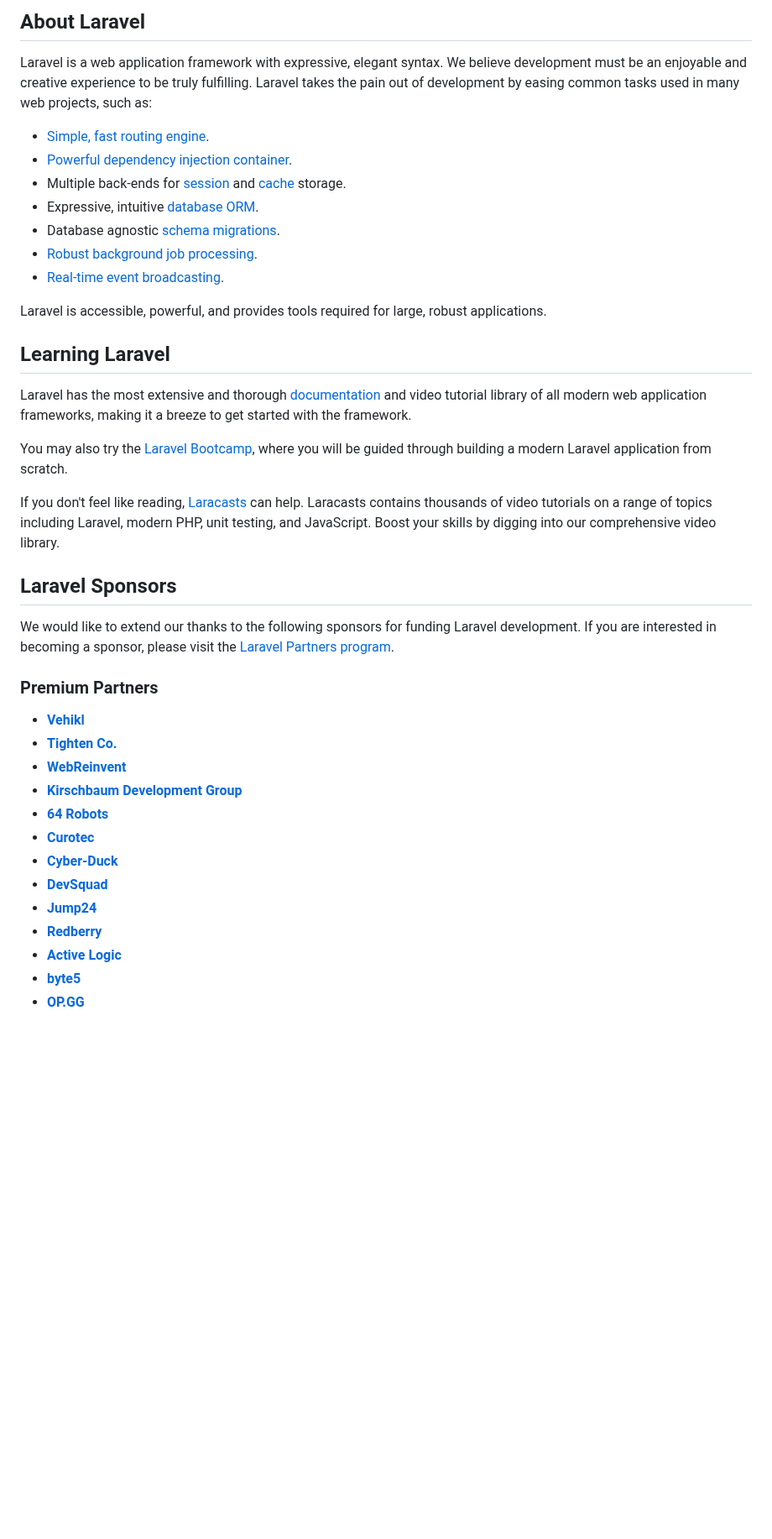
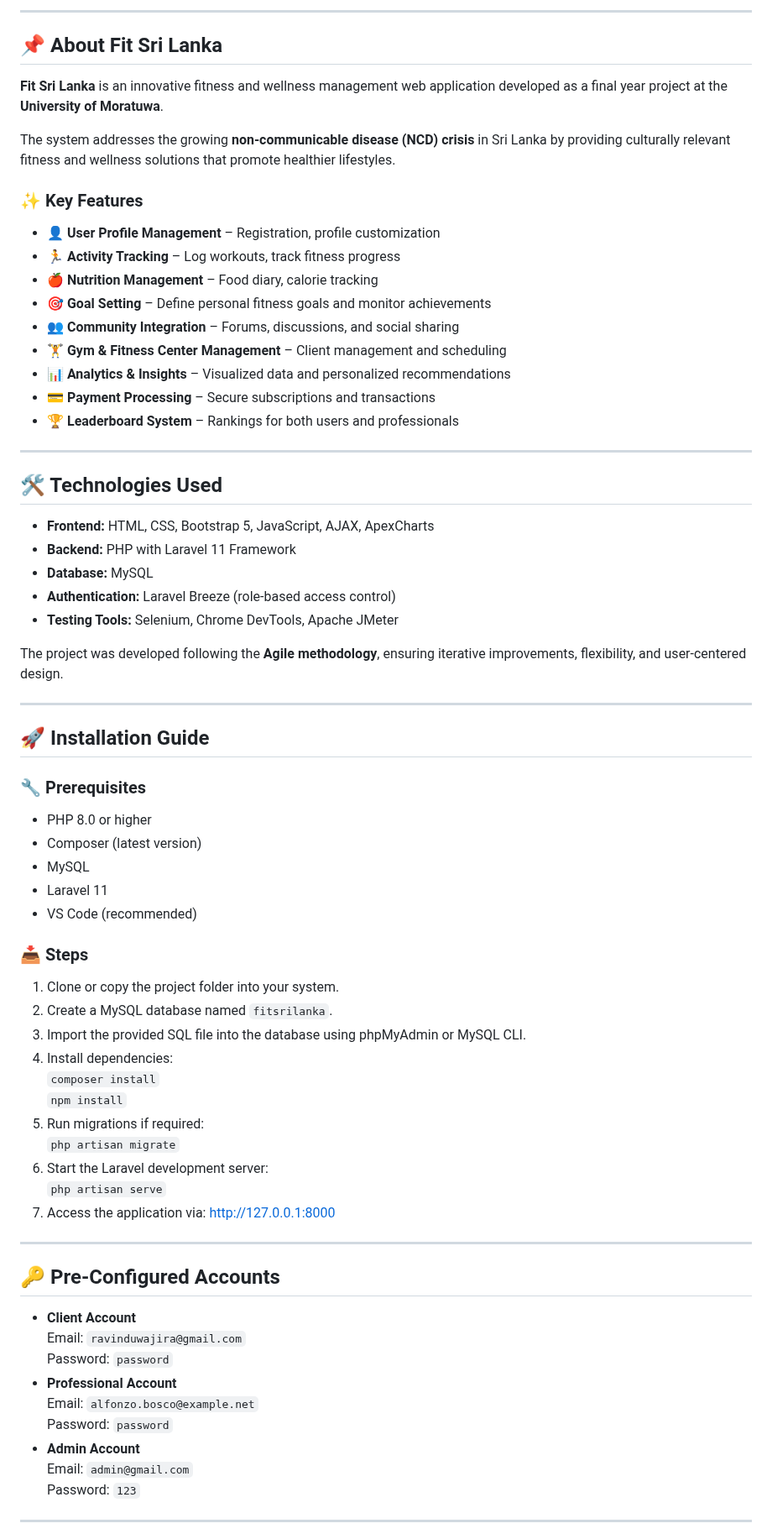
Before and after one commit to ravinduwajira/FitSriLanka, a Markdown page: README.md, the part around one of its changes. Shown at 84% size. Drawn GitHub-style; blank space fills up the shorter version.

```diff
--- a/README.md
+++ b/README.md
@@ -8,44 +8,84 @@
 </p>
 
-## About Laravel
+<hr>
 
-Laravel is a web application framework with expressive, elegant syntax. We believe development must be an enjoyable and creative experience to be truly fulfilling. Laravel takes the pain out of development by easing common tasks used in many web projects, such as:
+<h2>📌 About Fit Sri Lanka</h2>
+<p>
+  <b>Fit Sri Lanka</b> is an innovative fitness and wellness management web application developed
+  as a final year project at the <b>University of Moratuwa</b>.
+</p>
+<p>
+  The system addresses the growing <b>non-communicable disease (NCD) crisis</b> in Sri Lanka by
+  providing culturally relevant fitness and wellness solutions that promote healthier lifestyles.
+</p>
 
-- [Simple, fast routing engine](https://laravel.com/docs/routing).
-- [Powerful dependency injection container](https://laravel.com/docs/container).
-- Multiple back-ends for [session](https://laravel.com/docs/session) and [cache](https://laravel.com/docs/cache) storage.
-- Expressive, intuitive [database ORM](https://laravel.com/docs/eloquent).
-- Database agnostic [schema migrations](https://laravel.com/docs/migrations).
-- [Robust background job processing](https://laravel.com/docs/queues).
-- [Real-time event broadcasting](https://laravel.com/docs/broadcasting).
+<h3>✨ Key Features</h3>
+<ul>
+  <li>👤 <b>User Profile Management</b> – Registration, profile customization</li>
+  <li>🏃 <b>Activity Tracking</b> – Log workouts, track fitness progress</li>
+  <li>🍎 <b>Nutrition Management</b> – Food diary, calorie tracking</li>
+  <li>🎯 <b>Goal Setting</b> – Define personal fitness goals and monitor achievements</li>
+  <li>👥 <b>Community Integration</b> – Forums, discussions, and social sharing</li>
+  <li>🏋️ <b>Gym & Fitness Center Management</b> – Client management and scheduling</li>
+  <li>📊 <b>Analytics & Insights</b> – Visualized data and personalized recommendations</li>
+  <li>💳 <b>Payment Processing</b> – Secure subscriptions and transactions</li>
+  <li>🏆 <b>Leaderboard System</b> – Rankings for both users and professionals</li>
+</ul>
 
-Laravel is accessible, powerful, and provides tools required for large, robust applications.
+<hr>
 
-## Learning Laravel
+<h2>🛠️ Technologies Used</h2>
+<ul>
+  <li><b>Frontend:</b> HTML, CSS, Bootstrap 5, JavaScript, AJAX, ApexCharts</li>
+  <li><b>Backend:</b> PHP with Laravel 11 Framework</li>
+  <li><b>Database:</b> MySQL</li>
+  <li><b>Authentication:</b> Laravel Breeze (role-based access control)</li>
+  <li><b>Testing Tools:</b> Selenium, Chrome DevTools, Apache JMeter</li>
+</ul>
+<p>
+  The project was developed following the <b>Agile methodology</b>, ensuring iterative improvements,
+  flexibility, and user-centered design.
+</p>
 
-Laravel has the most extensive and thorough [documentation](https://laravel.com/docs) and video tutorial library of all modern web application frameworks, making it a breeze to get started with the framework.
+<hr>
 
-You may also try the [Laravel Bootcamp](https://bootcamp.laravel.com), where you will be guided through building a modern Laravel application from scratch.
+<h2>🚀 Installation Guide</h2>
 
-If you don't feel like reading, [Laracasts](https://laracasts.com) can help. Laracasts contains thousands of video tutorials on a range of topics including Laravel, modern PHP, unit testing, and JavaScript. Boost your skills by digging into our comprehensive video library.
+<h3>🔧 Prerequisites</h3>
+<ul>
+  <li>PHP 8.0 or higher</li>
+  <li>Composer (latest version)</li>
+  <li>MySQL</li>
+  <li>Laravel 11</li>
+  <li>VS Code (recommended)</li>
+</ul>
 
-## Laravel Sponsors
+<h3>📥 Steps</h3>
+<ol>
+  <li>Clone or copy the project folder into your system.</li>
+  <li>Create a MySQL database named <code>fitsrilanka</code>.</li>
+  <li>Import the provided SQL file into the database using phpMyAdmin or MySQL CLI.</li>
+  <li>Install dependencies:<br>
+    <code>composer install</code><br>
+    <code>npm install</code>
+  </li>
+  <li>Run migrations if required:<br>
+    <code>php artisan migrate</code>
+  </li>
+  <li>Start the Laravel development server:<br>
+    <code>php artisan serve</code>
+  </li>
+  <li>Access the application via: <a href="http://127.0.0.1:8000">http://127.0.0.1:8000</a></li>
+</ol>
 
-We would like to extend our thanks to the following sponsors for funding Laravel development. If you are interested in becoming a sponsor, please visit the [Laravel Partners program](https://partners.laravel.com).
+<hr>
 
-### Premium Partners
+<h2>🔑 Pre-Configured Accounts</h2>
+<ul>
+  <li><b>Client Account</b><br>Email: <code>ravinduwajira@gmail.com</code><br>Password: <code>password</code></li>
+  <li><b>Professional Account</b><br>Email: <code>alfonzo.bosco@example.net</code><br>Password: <code>password</code></li>
+  <li><b>Admin Account</b><br>Email: <code>admin@gmail.com</code><br>Password: <code>123</code></li>
+</ul>
 
-- **[Vehikl](https://vehikl.com/)**
-- **[Tighten Co.](https://tighten.co)**
-- **[WebReinvent](https://webreinvent.com/)**
-- **[Kirschbaum Development Group](https://kirschbaumdevelopment.com)**
-- **[64 Robots](https://64robots.com)**
-- **[Curotec](https://www.curotec.com/services/technologies/laravel/)**
-- **[Cyber-Duck](https://cyber-duck.co.uk)**
-- **[DevSquad](https://devsquad.com/hire-laravel-developers)**
-- **[Jump24](https://jump24.co.uk)**
-- **[Redberry](https://redberry.international/laravel/)**
-- **[Active Logic](https://activelogic.com)**
-- **[byte5](https://byte5.de)**
-- **[OP.GG](https://op.gg)**
+<hr>
 
```
Also changed, not shown: other parts of README.md (+45 -13 lines).
